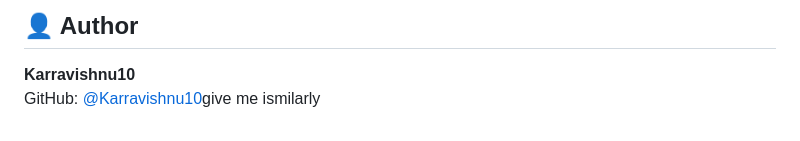
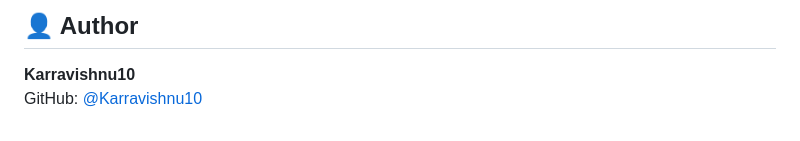
Before and after one commit to Karravishnu10/web-scrapping, a Markdown page: README.md, the part around the change. Rendered like a GitHub page.

```diff
--- a/README.md
+++ b/README.md
@@ -139,4 +139,4 @@ This project is open source. Feel free to use and modify it for your own learnin
 ## 👤 Author
 
 **Karravishnu10**
-GitHub: [@Karravishnu10](https://github.com/Karravishnu10)give me ismilarly
+GitHub: [@Karravishnu10](https://github.com/Karravishnu10)
```
